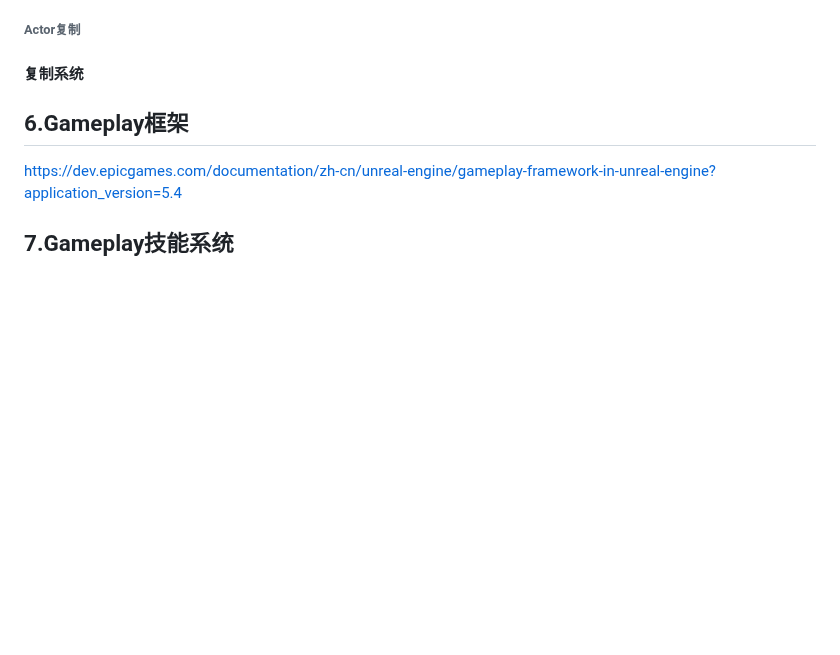
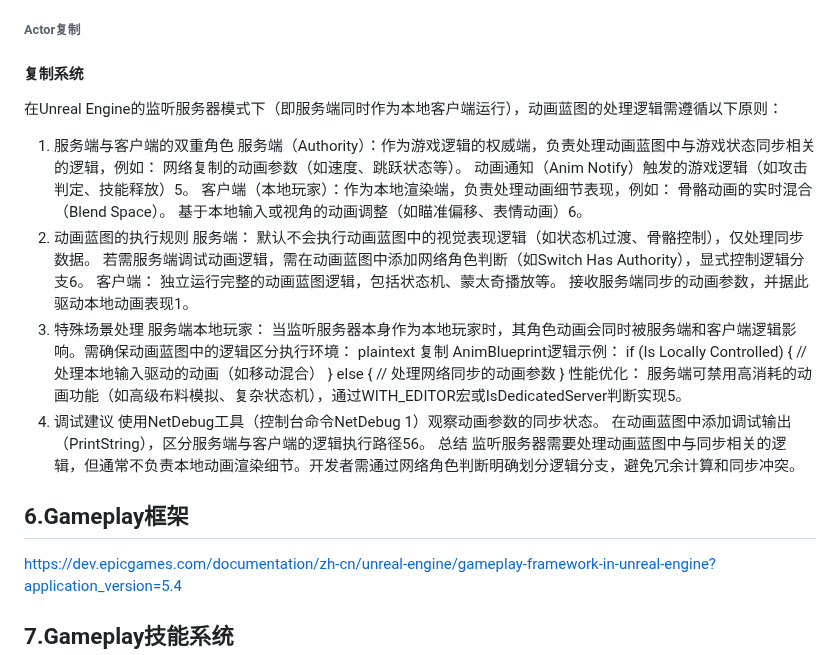
Before and after one commit to liangjin2007/LearningArea, a Markdown page: UnrealEngine-Interaction.md, the part around the change. Drawn GitHub-style; blank space fills up the shorter version.

```diff
--- a/UnrealEngine-Interaction.md
+++ b/UnrealEngine-Interaction.md
@@ -177,7 +177,40 @@ if (APlayerController* PC = Cast<APlayerController>(GetController()))
 
 
 #### 复制系统
+在Unreal Engine的监听服务器模式下（即服务端同时作为本地客户端运行），动画蓝图的处理逻辑需遵循以下原则：
 
+1. 服务端与客户端的双重角色
+服务端（Authority）：作为游戏逻辑的权威端，负责处理动画蓝图中与游戏状态同步相关的逻辑，例如：
+网络复制的动画参数（如速度、跳跃状态等）。
+动画通知（Anim Notify）触发的游戏逻辑（如攻击判定、技能释放）5。
+客户端（本地玩家）：作为本地渲染端，负责处理动画细节表现，例如：
+骨骼动画的实时混合（Blend Space）。
+基于本地输入或视角的动画调整（如瞄准偏移、表情动画）6。
+2. 动画蓝图的执行规则
+服务端：
+默认不会执行动画蓝图中的视觉表现逻辑（如状态机过渡、骨骼控制），仅处理同步数据。
+若需服务端调试动画逻辑，需在动画蓝图中添加网络角色判断（如Switch Has Authority），显式控制逻辑分支6。
+客户端：
+独立运行完整的动画蓝图逻辑，包括状态机、蒙太奇播放等。
+接收服务端同步的动画参数，并据此驱动本地动画表现1。
+3. 特殊场景处理
+服务端本地玩家：
+当监听服务器本身作为本地玩家时，其角色动画会同时被服务端和客户端逻辑影响。需确保动画蓝图中的逻辑区分执行环境：
+plaintext
+复制
+AnimBlueprint逻辑示例：
+    if (Is Locally Controlled) {
+        // 处理本地输入驱动的动画（如移动混合）
+    } else {
+        // 处理网络同步的动画参数
+    }
+性能优化：
+服务端可禁用高消耗的动画功能（如高级布料模拟、复杂状态机），通过WITH_EDITOR宏或IsDedicatedServer判断实现5。
+4. 调试建议
+使用NetDebug工具（控制台命令NetDebug 1）观察动画参数的同步状态。
+在动画蓝图中添加调试输出（PrintString），区分服务端与客户端的逻辑执行路径56。
+总结
+监听服务器需要处理动画蓝图中与同步相关的逻辑，但通常不负责本地动画渲染细节。开发者需通过网络角色判断明确划分逻辑分支，避免冗余计算和同步冲突。
 
 ## 6.Gameplay框架
 https://dev.epicgames.com/documentation/zh-cn/unreal-engine/gameplay-framework-in-unreal-engine?application_version=5.4
```
